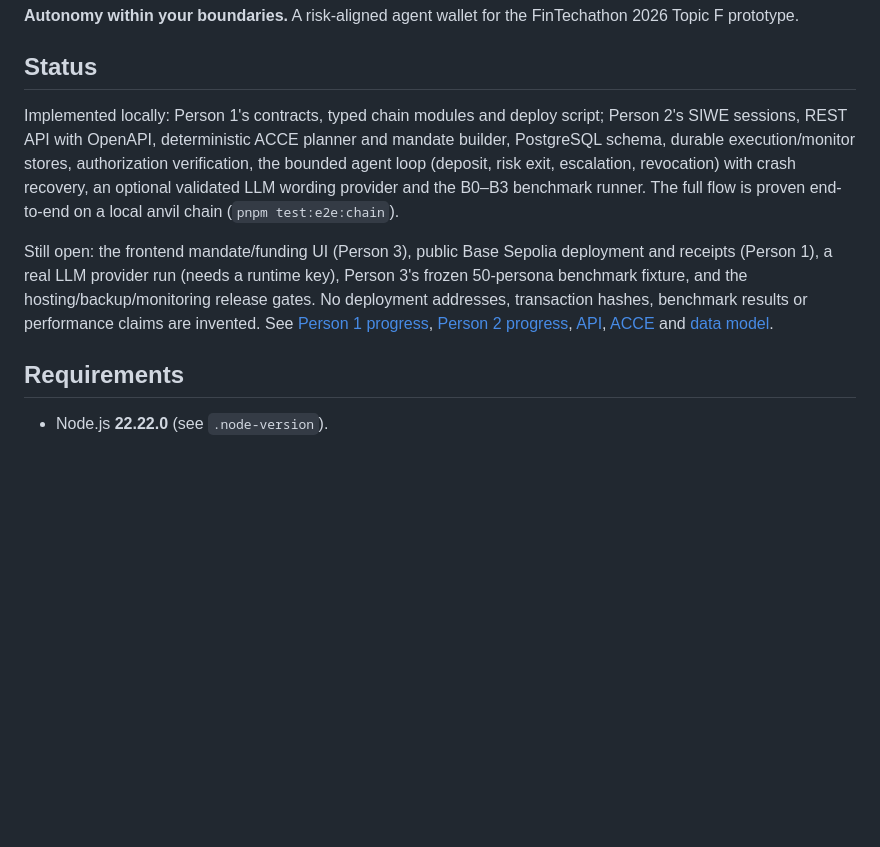
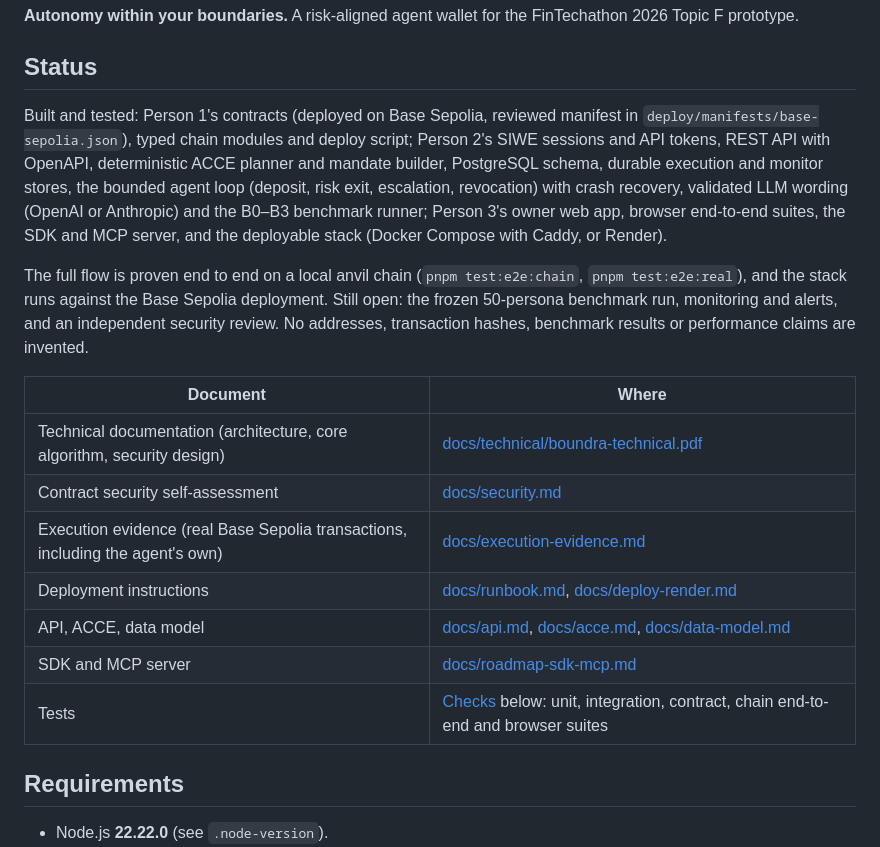
Before and after one commit to Boundra-labs/boundra, a Markdown page: README.md, the part around the change. Rendered like a GitHub page; blank space fills up the shorter version.

```diff
--- a/README.md
+++ b/README.md
@@ -4,9 +4,19 @@
 
 ## Status
 
-Implemented locally: Person 1's contracts, typed chain modules and deploy script; Person 2's SIWE sessions, REST API with OpenAPI, deterministic ACCE planner and mandate builder, PostgreSQL schema, durable execution/monitor stores, authorization verification, the bounded agent loop (deposit, risk exit, escalation, revocation) with crash recovery, an optional validated LLM wording provider and the B0–B3 benchmark runner. The full flow is proven end-to-end on a local anvil chain (`pnpm test:e2e:chain`).
+Built and tested: Person 1's contracts (deployed on Base Sepolia, reviewed manifest in `deploy/manifests/base-sepolia.json`), typed chain modules and deploy script; Person 2's SIWE sessions and API tokens, REST API with OpenAPI, deterministic ACCE planner and mandate builder, PostgreSQL schema, durable execution and monitor stores, the bounded agent loop (deposit, risk exit, escalation, revocation) with crash recovery, validated LLM wording (OpenAI or Anthropic) and the B0–B3 benchmark runner; Person 3's owner web app, browser end-to-end suites, the SDK and MCP server, and the deployable stack (Docker Compose with Caddy, or Render).
 
-Still open: the frontend mandate/funding UI (Person 3), public Base Sepolia deployment and receipts (Person 1), a real LLM provider run (needs a runtime key), Person 3's frozen 50-persona benchmark fixture, and the hosting/backup/monitoring release gates. No deployment addresses, transaction hashes, benchmark results or performance claims are invented. See [Person 1 progress](./docs/person-1-progress.md), [Person 2 progress](./docs/person-2-progress.md), [API](./docs/api.md), [ACCE](./docs/acce.md) and [data model](./docs/data-model.md).
+The full flow is proven end to end on a local anvil chain (`pnpm test:e2e:chain`, `pnpm test:e2e:real`), and the stack runs against the Base Sepolia deployment. Still open: the frozen 50-persona benchmark run, monitoring and alerts, and an independent security review. No addresses, transaction hashes, benchmark results or performance claims are invented.
+
+| Document                                                                       | Where                                                                                                    |
+| ------------------------------------------------------------------------------ | -------------------------------------------------------------------------------------------------------- |
+| Technical documentation (architecture, core algorithm, security design)        | [docs/technical/boundra-technical.pdf](./docs/technical/boundra-technical.pdf)                           |
+| Contract security self-assessment                                              | [docs/security.md](./docs/security.md)                                                                   |
+| Execution evidence (real Base Sepolia transactions, including the agent's own) | [docs/execution-evidence.md](./docs/execution-evidence.md)                                               |
+| Deployment instructions                                                        | [docs/runbook.md](./docs/runbook.md), [docs/deploy-render.md](./docs/deploy-render.md)                   |
+| API, ACCE, data model                                                          | [docs/api.md](./docs/api.md), [docs/acce.md](./docs/acce.md), [docs/data-model.md](./docs/data-model.md) |
+| SDK and MCP server                                                             | [docs/roadmap-sdk-mcp.md](./docs/roadmap-sdk-mcp.md)                                                     |
+| Tests                                                                          | [Checks](#checks) below: unit, integration, contract, chain end-to-end and browser suites                |
 
 ## Requirements
 
```
Also changed, not shown: docs/execution-evidence.md (added, +49 -0 lines).
